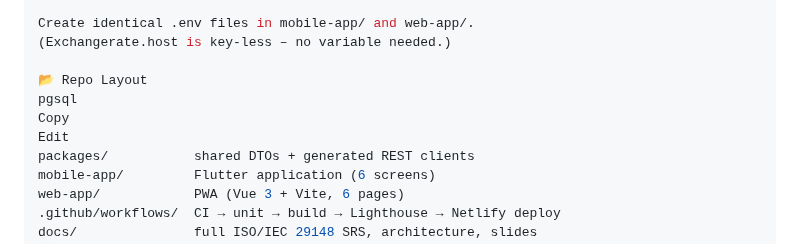
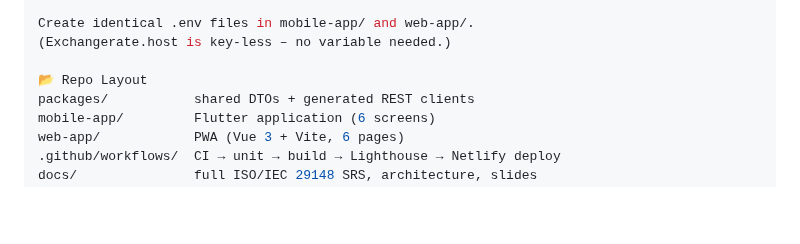
Before and after one commit to IvanStarostin1984/Stock-App1, a Markdown page: README.md, the part around the change. Rendered like a GitHub page; blank space fills up the shorter version.

Commit message:
docs: clean repo layout list

```diff
--- a/README.md
+++ b/README.md
@@ -68,9 +68,6 @@ Create identical .env files in mobile-app/ and web-app/.
 (Exchangerate.host is key-less – no variable needed.)
 
 📂 Repo Layout
-pgsql
-Copy
-Edit
 packages/           shared DTOs + generated REST clients
 mobile-app/         Flutter application (6 screens)
 web-app/            PWA (Vue 3 + Vite, 6 pages)
```
